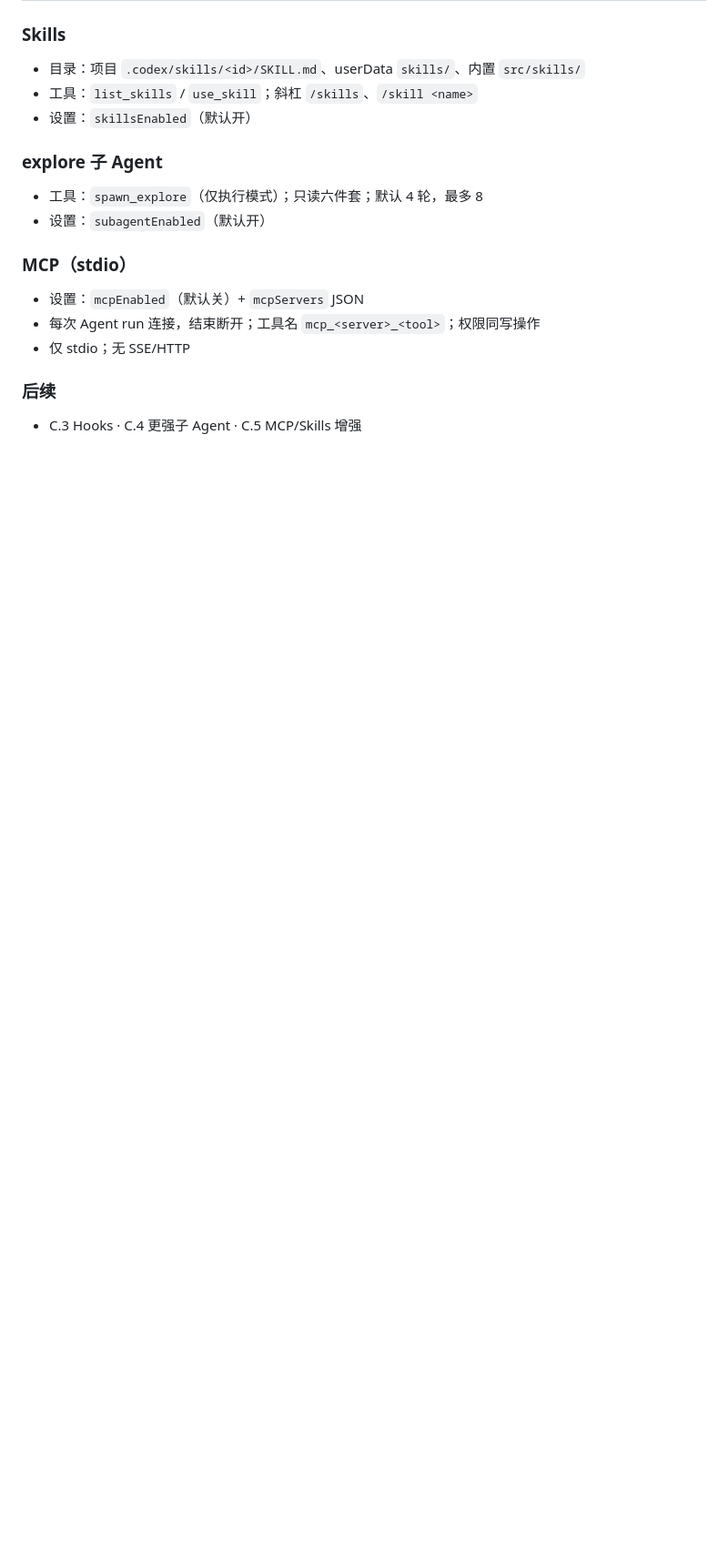
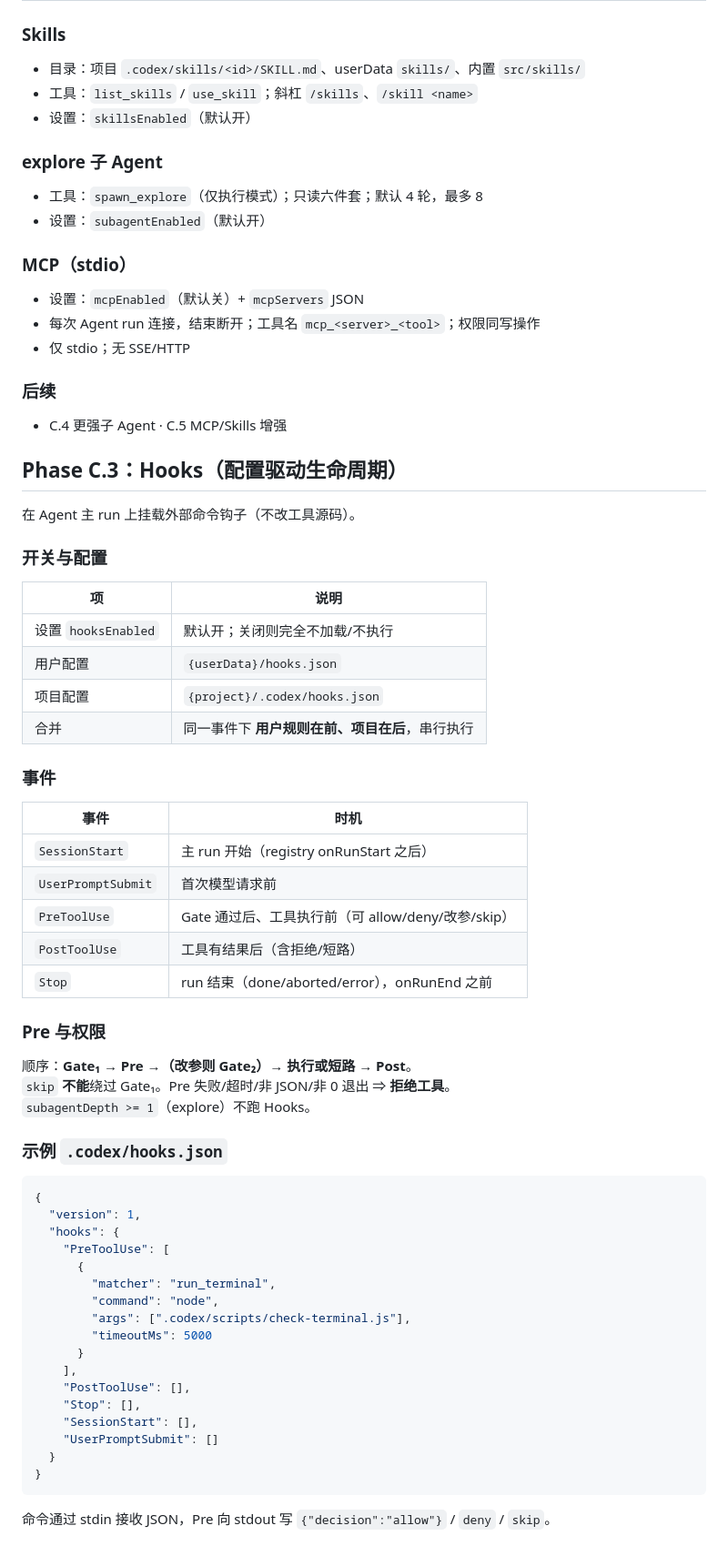
Before and after one commit to plokij74/codex-qq-desktop, a Markdown page: README.md, the part around the change. Shown at 91% size. Drawn GitHub-style; blank space fills up the shorter version.

Commit message:
docs(codex-qq): Phase C.3 Hooks usage in README

````diff
--- a/README.md
+++ b/README.md
@@ -228,4 +228,57 @@ npm run dist
 
 ### 后续
 
-- C.3 Hooks · C.4 更强子 Agent · C.5 MCP/Skills 增强
+- C.4 更强子 Agent · C.5 MCP/Skills 增强
+
+## Phase C.3：Hooks（配置驱动生命周期）
+
+在 Agent 主 run 上挂载外部命令钩子（不改工具源码）。
+
+### 开关与配置
+
+| 项 | 说明 |
+|----|------|
+| 设置 `hooksEnabled` | 默认开；关闭则完全不加载/不执行 |
+| 用户配置 | `{userData}/hooks.json` |
+| 项目配置 | `{project}/.codex/hooks.json` |
+| 合并 | 同一事件下 **用户规则在前、项目在后**，串行执行 |
+
+### 事件
+
+| 事件 | 时机 |
+|------|------|
+| `SessionStart` | 主 run 开始（registry onRunStart 之后） |
+| `UserPromptSubmit` | 首次模型请求前 |
+| `PreToolUse` | Gate 通过后、工具执行前（可 allow/deny/改参/skip） |
+| `PostToolUse` | 工具有结果后（含拒绝/短路） |
+| `Stop` | run 结束（done/aborted/error），onRunEnd 之前 |
+
+### Pre 与权限
+
+顺序：**Gate₁ → Pre →（改参则 Gate₂）→ 执行或短路 → Post**。
+`skip` **不能**绕过 Gate₁。Pre 失败/超时/非 JSON/非 0 退出 ⇒ **拒绝工具**。
+`subagentDepth >= 1`（explore）不跑 Hooks。
+
+### 示例 `.codex/hooks.json`
+
+```json
+{
+  "version": 1,
+  "hooks": {
+    "PreToolUse": [
+      {
+        "matcher": "run_terminal",
+        "command": "node",
+        "args": [".codex/scripts/check-terminal.js"],
+        "timeoutMs": 5000
+      }
+    ],
+    "PostToolUse": [],
+    "Stop": [],
+    "SessionStart": [],
+    "UserPromptSubmit": []
+  }
+}
+```
+
+命令通过 stdin 接收 JSON，Pre 向 stdout 写 `{"decision":"allow"}` / `deny` / `skip`。
````
